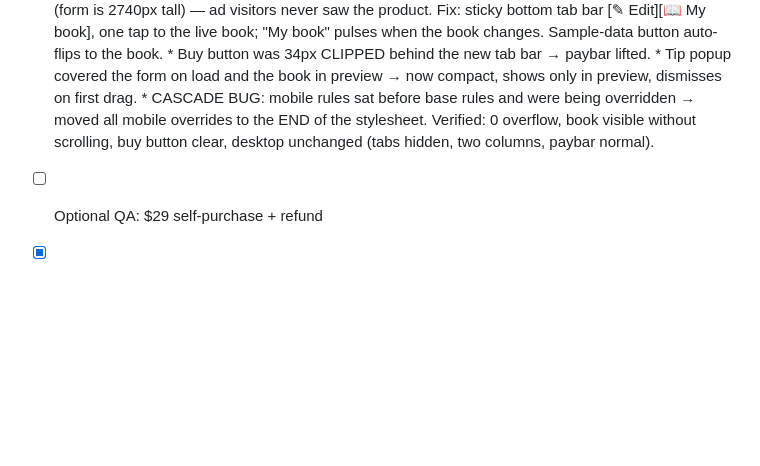
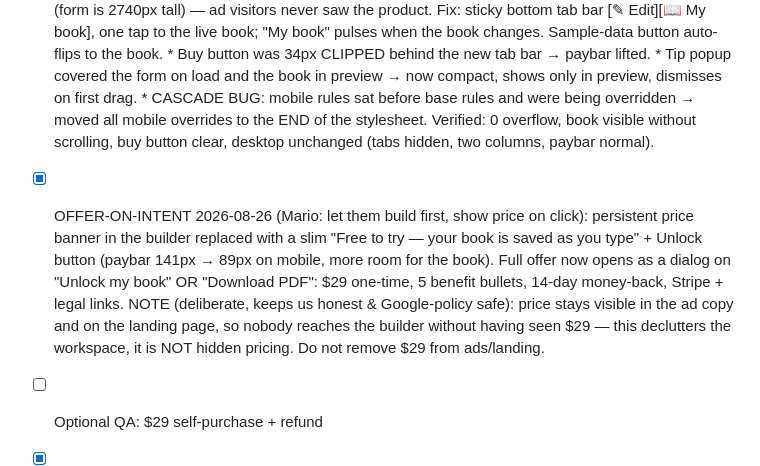
Before and after one commit to molecoder22/makewelcomebook, a Markdown page: PLAN.md, the part around the change. Drawn GitHub-style; blank space fills up the shorter version.

Commit message:
Log offer-on-intent change
Co-Authored-By: Claude Fable 5 <noreply@anthropic.com>

```diff
--- a/PLAN.md
+++ b/PLAN.md
@@ -232,6 +232,16 @@ Must be answered before ads go live.
         overridden → moved all mobile overrides to the END of the stylesheet.
       Verified: 0 overflow, book visible without scrolling, buy button clear,
       desktop unchanged (tabs hidden, two columns, paybar normal).
+- [x] OFFER-ON-INTENT 2026-08-26 (Mario: let them build first, show price on
+      click): persistent price banner in the builder replaced with a slim
+      "Free to try — your book is saved as you type" + Unlock button
+      (paybar 141px → 89px on mobile, more room for the book). Full offer now
+      opens as a dialog on "Unlock my book" OR "Download PDF": $29 one-time,
+      5 benefit bullets, 14-day money-back, Stripe + legal links.
+      NOTE (deliberate, keeps us honest & Google-policy safe): price stays
+      visible in the ad copy and on the landing page, so nobody reaches the
+      builder without having seen $29 — this declutters the workspace, it is
+      NOT hidden pricing. Do not remove $29 from ads/landing.
 - [ ] Optional QA: $29 self-purchase + refund
 - [x] EMAIL LIVE 2026-08-24: ImprovMX account (Mario's gmail; first attempt
       with hello@ was a dead-end — confirmation loop), domain Active,
```
